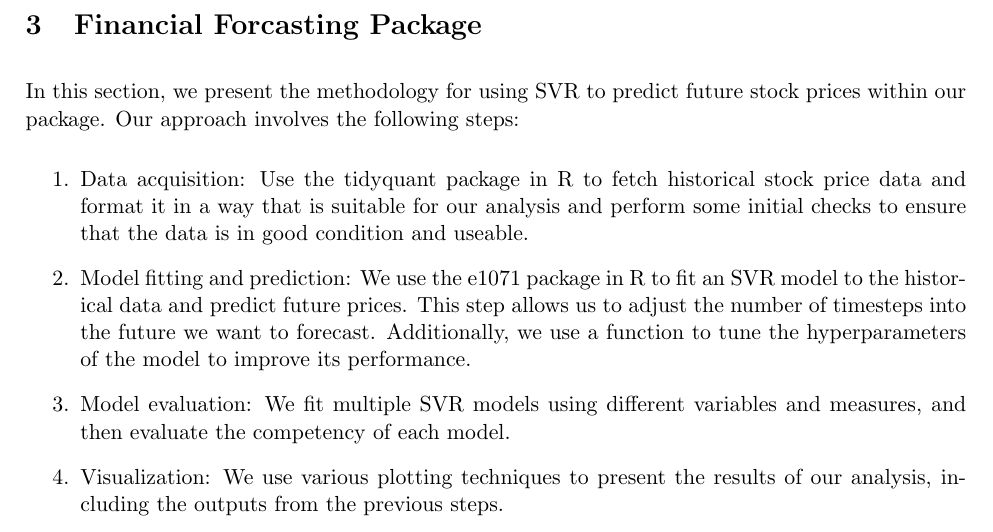
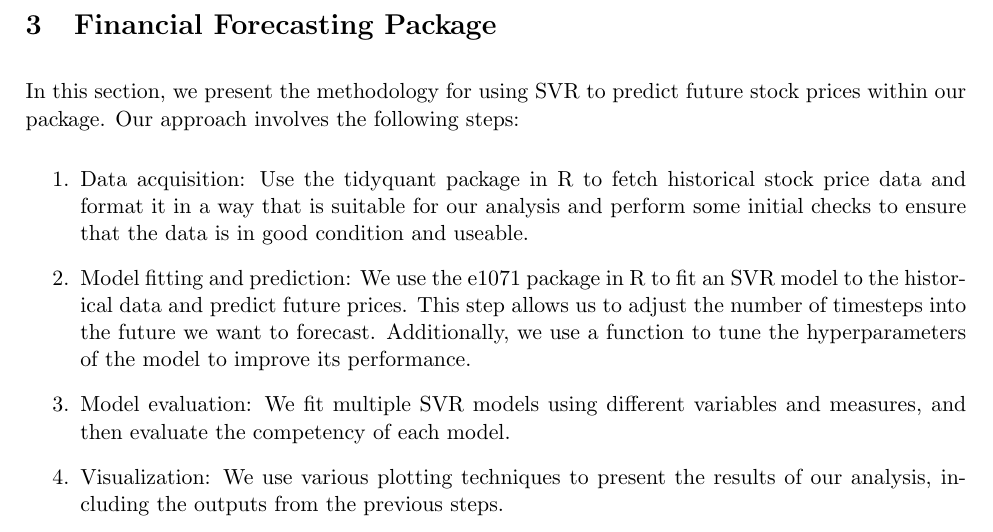
Before and after one commit to h-0-0/finance_bros, a LaTeX paper (Methods/main.tex): part of page 4 of 5, cut so that both start at the same text. Compiled offline with pdfLaTeX.

Commit message:
Update on Overleaf.

```diff
--- a/Methods/main.tex
+++ b/Methods/main.tex
@@ -142,7 +142,7 @@ We now have implemented a kernel function, however, which kernel function should
 
 \newpage
 
-\section{Financial Forcasting Package}
+\section{Financial Forecasting Package}
 In this section, we present the methodology for using SVR to predict future stock prices within our package. Our approach involves the following steps:
 \begin{enumerate}
   \item Data acquisition: Use the tidyquant package in R to fetch historical stock price data and format it in a way that is suitable for our analysis and perform some initial checks to ensure that the data is in good condition and useable.
```
